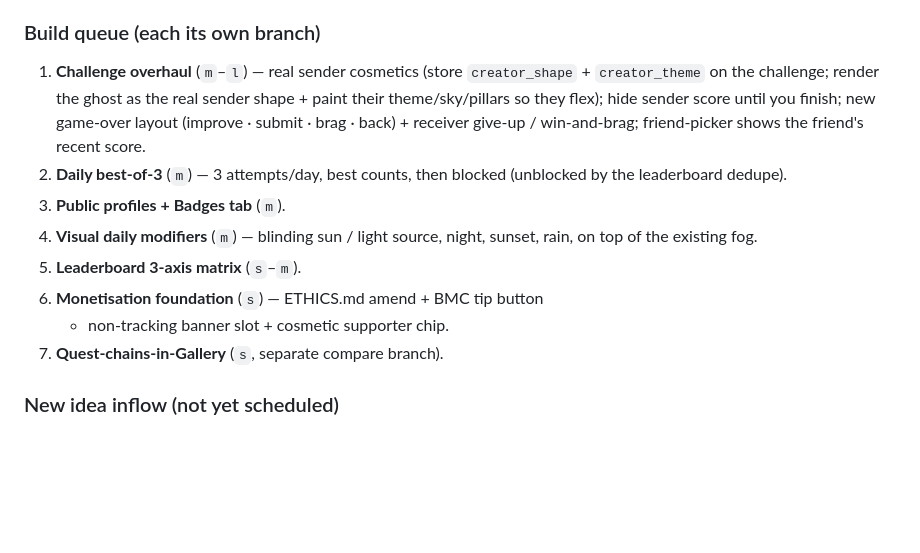
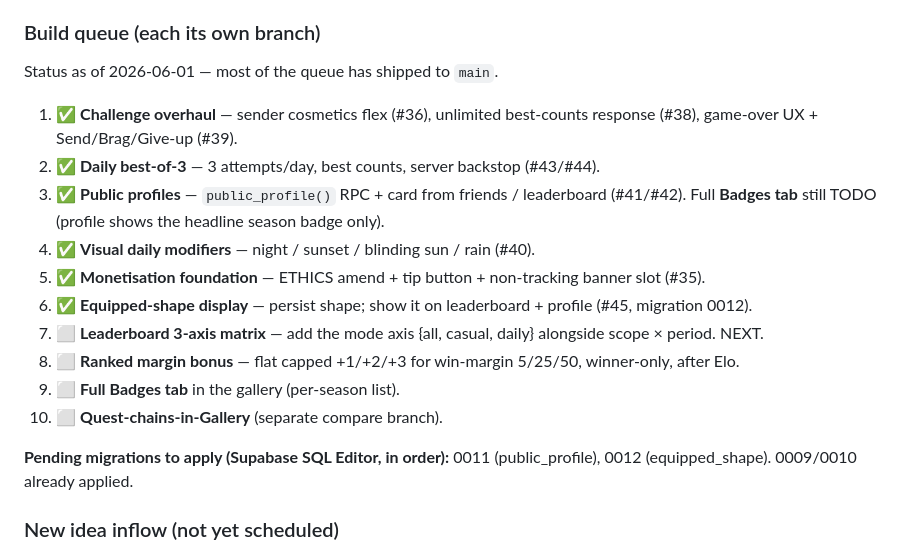
Before and after one commit to Horsti95/Flappy-Remix, a Markdown page: IDEAS.md, the part around the change. GitHub-like rendering; blank space fills up the shorter version.

Commit message:
docs(ideas): refresh build-queue status (most shipped; matrix next) + pending migrations (#46)
Co-authored-by: Claude <noreply@anthropic.com>

```diff
--- a/IDEAS.md
+++ b/IDEAS.md
@@ -51,21 +51,29 @@ sequenced into their own branches.
   gallery).
 
 ### Build queue (each its own branch)
-1. **Challenge overhaul** (`m`–`l`) — real sender cosmetics (store
-   `creator_shape` + `creator_theme` on the challenge; render the ghost
-   as the real sender shape + paint their theme/sky/pillars so they
-   flex); hide sender score until you finish; new game-over layout
-   (improve · submit · brag · back) + receiver give-up / win-and-brag;
-   friend-picker shows the friend's recent score.
-2. **Daily best-of-3** (`m`) — 3 attempts/day, best counts, then blocked
-   (unblocked by the leaderboard dedupe).
-3. **Public profiles + Badges tab** (`m`).
-4. **Visual daily modifiers** (`m`) — blinding sun / light source, night,
-   sunset, rain, on top of the existing fog.
-5. **Leaderboard 3-axis matrix** (`s`–`m`).
-6. **Monetisation foundation** (`s`) — ETHICS.md amend + BMC tip button
-   + non-tracking banner slot + cosmetic supporter chip.
-7. **Quest-chains-in-Gallery** (`s`, separate compare branch).
+Status as of 2026-06-01 — most of the queue has shipped to `main`.
+1. ✅ **Challenge overhaul** — sender cosmetics flex (#36), unlimited
+   best-counts response (#38), game-over UX + Send/Brag/Give-up (#39).
+2. ✅ **Daily best-of-3** — 3 attempts/day, best counts, server backstop
+   (#43/#44).
+3. ✅ **Public profiles** — `public_profile()` RPC + card from friends /
+   leaderboard (#41/#42). Full **Badges tab** still TODO (profile shows
+   the headline season badge only).
+4. ✅ **Visual daily modifiers** — night / sunset / blinding sun / rain (#40).
+5. ✅ **Monetisation foundation** — ETHICS amend + tip button + non-tracking
+   banner slot (#35).
+6. ✅ **Equipped-shape display** — persist shape; show it on leaderboard +
+   profile (#45, migration 0012).
+7. ⬜ **Leaderboard 3-axis matrix** — add the mode axis {all, casual, daily}
+   alongside scope × period. NEXT.
+8. ⬜ **Ranked margin bonus** — flat capped +1/+2/+3 for win-margin 5/25/50,
+   winner-only, after Elo.
+9. ⬜ **Full Badges tab** in the gallery (per-season list).
+10. ⬜ **Quest-chains-in-Gallery** (separate compare branch).
+
+**Pending migrations to apply (Supabase SQL Editor, in order):** 0011
+(public_profile), 0012 (equipped_shape). 0009/0010 already applied.
+
 
 ### New idea inflow (not yet scheduled)
 - **Pipes letterboxing** (`xs`, bug) — world is fixed 360×640; when the
```
